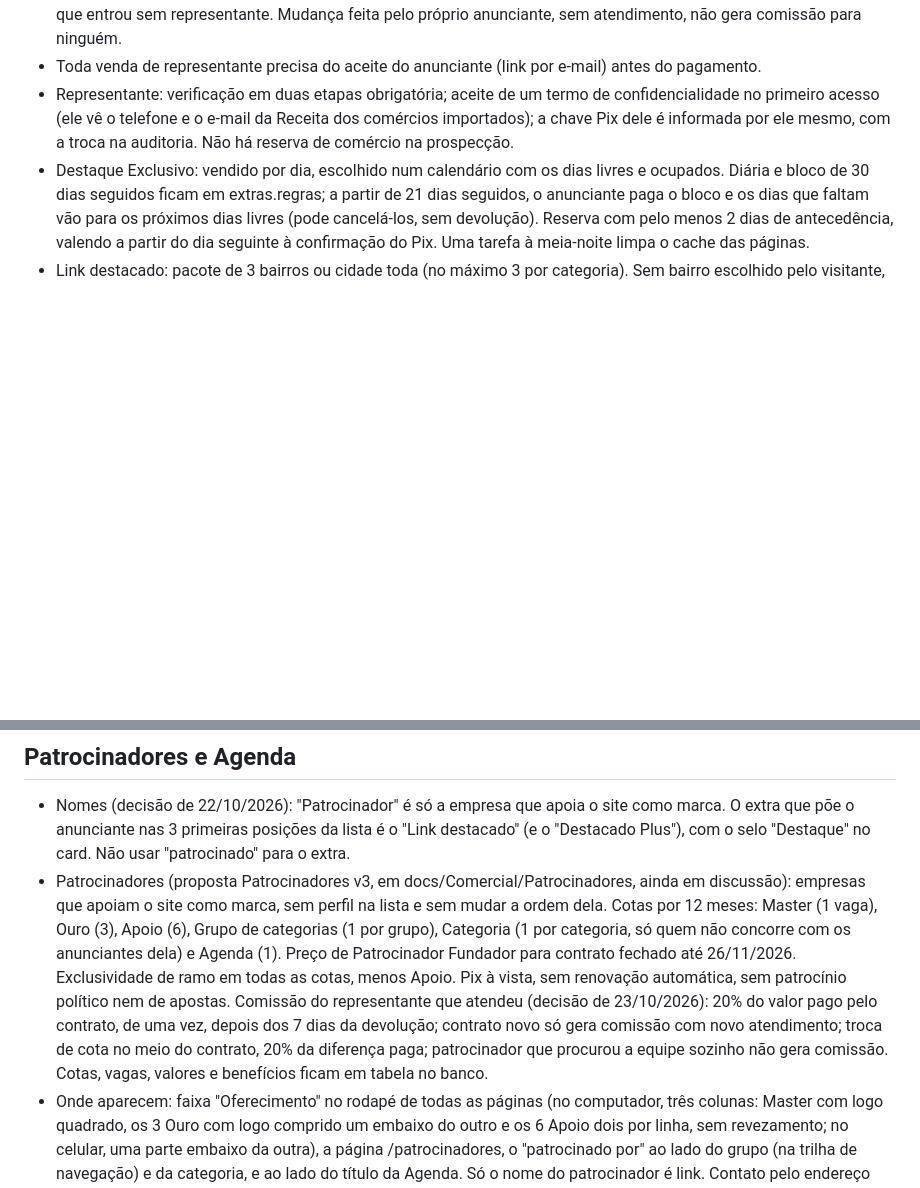
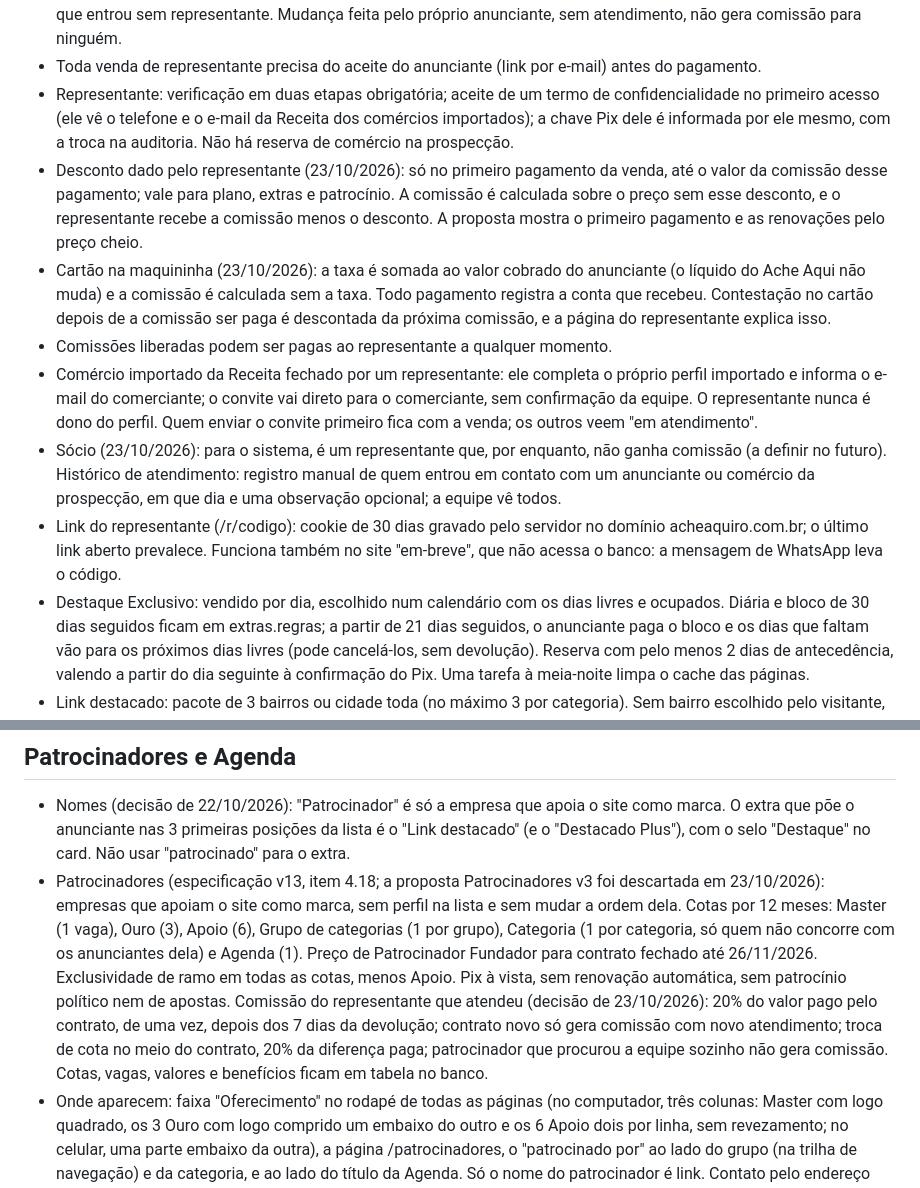
Before and after one commit to arporj/acheaquiro, a Markdown page: CLAUDE.md, 2 parts joined by grey strips. Rendered like a GitHub page; blank space fills up the shorter version.

Commit message:
CLAUDE.md: desconto do representante, cartão, sócio, histórico de atendimento e link do representante
Co-Authored-By: Claude Opus 5.5 <noreply@anthropic.com>

```diff
--- a/CLAUDE.md
+++ b/CLAUDE.md
@@ -17,6 +17,12 @@ Calendário: pré-cadastro dos Fundadores de 09/11 a 26/11/2026, feito pela equi
 - Upgrade com o atendimento de um representante (decisões de 23/10/2026): comissão de 135% da diferença das mensalidades, nas mesmas parcelas (mensal) ou de uma vez (anual), sobre o maior plano que já gerou comissão para aquele anunciante (descer e subir de novo não gera comissão nova). O plano muda na hora e o anunciante paga a diferença proporcional ao tempo que falta no período. Qualquer representante pode atender, inclusive anunciante que entrou sem representante. Mudança feita pelo próprio anunciante, sem atendimento, não gera comissão para ninguém.
 - Toda venda de representante precisa do aceite do anunciante (link por e-mail) antes do pagamento.
 - Representante: verificação em duas etapas obrigatória; aceite de um termo de confidencialidade no primeiro acesso (ele vê o telefone e o e-mail da Receita dos comércios importados); a chave Pix dele é informada por ele mesmo, com a troca na auditoria. Não há reserva de comércio na prospecção.
+- Desconto dado pelo representante (23/10/2026): só no primeiro pagamento da venda, até o valor da comissão desse pagamento; vale para plano, extras e patrocínio. A comissão é calculada sobre o preço sem esse desconto, e o representante recebe a comissão menos o desconto. A proposta mostra o primeiro pagamento e as renovações pelo preço cheio.
+- Cartão na maquininha (23/10/2026): a taxa é somada ao valor cobrado do anunciante (o líquido do Ache Aqui não muda) e a comissão é calculada sem a taxa. Todo pagamento registra a conta que recebeu. Contestação no cartão depois de a comissão ser paga é descontada da próxima comissão, e a página do representante explica isso.
+- Comissões liberadas podem ser pagas ao representante a qualquer momento.
+- Comércio importado da Receita fechado por um representante: ele completa o próprio perfil importado e informa o e-mail do comerciante; o convite vai direto para o comerciante, sem confirmação da equipe. O representante nunca é dono do perfil. Quem enviar o convite primeiro fica com a venda; os outros veem "em atendimento".
+- Sócio (23/10/2026): para o sistema, é um representante que, por enquanto, não ganha comissão (a definir no futuro). Histórico de atendimento: registro manual de quem entrou em contato com um anunciante ou comércio da prospecção, em que dia e uma observação opcional; a equipe vê todos.
+- Link do representante (/r/codigo): cookie de 30 dias gravado pelo servidor no domínio acheaquiro.com.br; o último link aberto prevalece. Funciona também no site "em-breve", que não acessa o banco: a mensagem de WhatsApp leva o código.
 - Destaque Exclusivo: vendido por dia, escolhido num calendário com os dias livres e ocupados. Diária e bloco de 30 dias seguidos ficam em extras.regras; a partir de 21 dias seguidos, o anunciante paga o bloco e os dias que faltam vão para os próximos dias livres (pode cancelá-los, sem devolução). Reserva com pelo menos 2 dias de antecedência, valendo a partir do dia seguinte à confirmação do Pix. Uma tarefa à meia-noite limpa o cache das páginas.
 - Link destacado: pacote de 3 bairros ou cidade toda (no máximo 3 por categoria). Sem bairro escolhido pelo visitante, só os da cidade toda disputam o topo. Na aba Comércios, o bairro escolhido reordena em vez de esconder: os do bairro primeiro, depois os outros pela distância (com a localização do celular) ou pelos planos. O destacado continua também na posição do seu plano. Super Destaque: ordem sorteada a cada visita.
 
@@ -31,7 +37,7 @@ Calendário: pré-cadastro dos Fundadores de 09/11 a 26/11/2026, feito pela equi
 ## Patrocinadores e Agenda
 
 - Nomes (decisão de 22/10/2026): "Patrocinador" é só a empresa que apoia o site como marca. O extra que põe o anunciante nas 3 primeiras posições da lista é o "Link destacado" (e o "Destacado Plus"), com o selo "Destaque" no card. Não usar "patrocinado" para o extra.
-- Patrocinadores (proposta Patrocinadores v3, em docs/Comercial/Patrocinadores, ainda em discussão): empresas que apoiam o site como marca, sem perfil na lista e sem mudar a ordem dela. Cotas por 12 meses: Master (1 vaga), Ouro (3), Apoio (6), Grupo de categorias (1 por grupo), Categoria (1 por categoria, só quem não concorre com os anunciantes dela) e Agenda (1). Preço de Patrocinador Fundador para contrato fechado até 26/11/2026. Exclusividade de ramo em todas as cotas, menos Apoio. Pix à vista, sem renovação automática, sem patrocínio político nem de apostas. Comissão do representante que atendeu (decisão de 23/10/2026): 20% do valor pago pelo contrato, de uma vez, depois dos 7 dias da devolução; contrato novo só gera comissão com novo atendimento; troca de cota no meio do contrato, 20% da diferença paga; patrocinador que procurou a equipe sozinho não gera comissão. Cotas, vagas, valores e benefícios ficam em tabela no banco.
+- Patrocinadores (especificação v13, item 4.18; a proposta Patrocinadores v3 foi descartada em 23/10/2026): empresas que apoiam o site como marca, sem perfil na lista e sem mudar a ordem dela. Cotas por 12 meses: Master (1 vaga), Ouro (3), Apoio (6), Grupo de categorias (1 por grupo), Categoria (1 por categoria, só quem não concorre com os anunciantes dela) e Agenda (1). Preço de Patrocinador Fundador para contrato fechado até 26/11/2026. Exclusividade de ramo em todas as cotas, menos Apoio. Pix à vista, sem renovação automática, sem patrocínio político nem de apostas. Comissão do representante que atendeu (decisão de 23/10/2026): 20% do valor pago pelo contrato, de uma vez, depois dos 7 dias da devolução; contrato novo só gera comissão com novo atendimento; troca de cota no meio do contrato, 20% da diferença paga; patrocinador que procurou a equipe sozinho não gera comissão. Cotas, vagas, valores e benefícios ficam em tabela no banco.
 - Onde aparecem: faixa "Oferecimento" no rodapé de todas as páginas (no computador, três colunas: Master com logo quadrado, os 3 Ouro com logo comprido um embaixo do outro e os 6 Apoio dois por linha, sem revezamento; no celular, uma parte embaixo da outra), a página /patrocinadores, o "patrocinado por" ao lado do grupo (na trilha de navegação) e da categoria, e ao lado do título da Agenda. Só o nome do patrocinador é link. Contato pelo endereço /p/[slug], com rel="sponsored". Nada aparece sem pelo menos 1 patrocinador ativo. O tamanho do logo de cada cota fica em FORMATOS_LOGO_PATROCINIO (packages/domain) e é mostrado na administração.
 - Página /patrocine, aberta a todos (decisão de 22/10/2026): cotas, benefícios, valor por 12 meses e de Fundador (até o prazo de Fundador), vagas livres de cada cota (grupo e categoria: uma vaga por grupo e por categoria do catálogo; cota esgotada mostra "Nova vaga aberta a partir de" o dia seguinte ao fim do contrato que vence primeiro, regra novaVagaAPartirDe em packages/domain; no site de apresentação os patrocinadores fictícios não ocupam vaga), tamanho do logo e as regras, com o botão de contato, para vender a qualquer empresa, inclusive pela internet.
 - Artistas (decisão de 22/10/2026): o artista ou a banda que quer perfil completo vira anunciante (categoria "Músicos e bandas"), sem papel novo. Só o artista anunciante mostra foto, capa, descrição, fotos, vídeos, redes, telefone e qualquer outra informação; o que não é anunciante aparece só quando um comércio o cadastra na própria agenda, e então só com nome e estilo (dadosPublicosDoArtista, em packages/domain), com o convite "É você? Anuncie".
```
